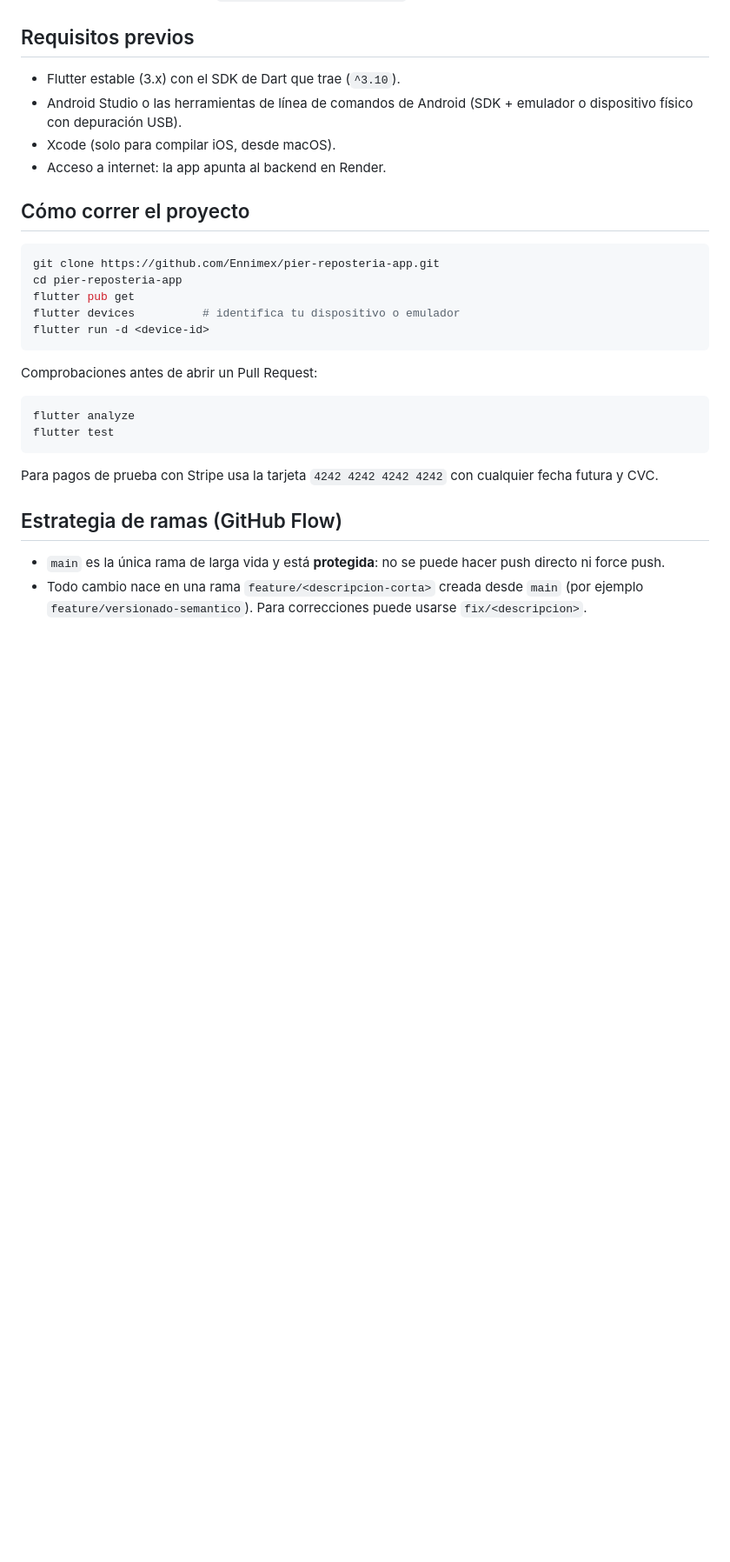
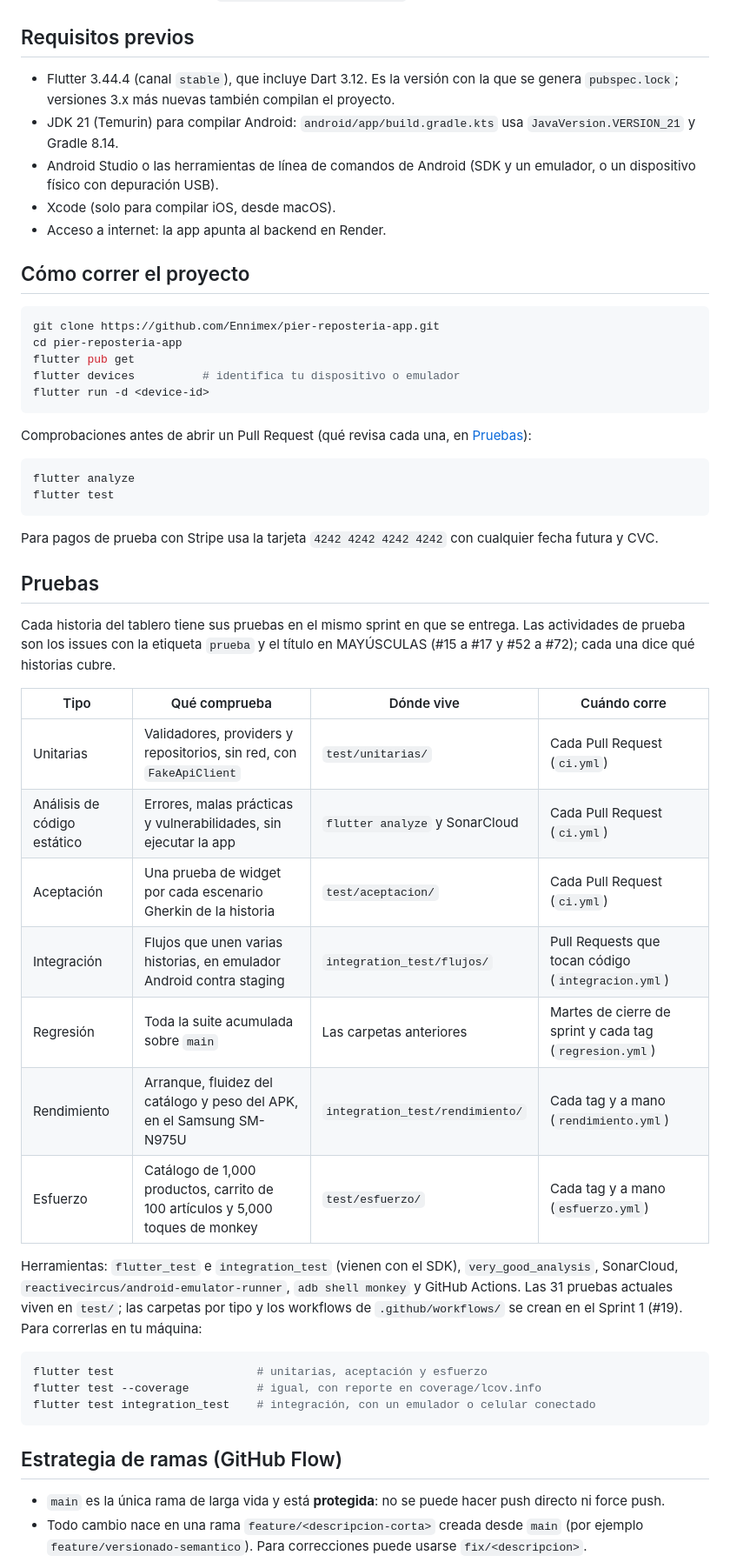
Before and after one commit to Ennimex/pier-reposteria-app, a Markdown page: README.md, the part around one of its changes. Shown at 87% size. Rendered like a GitHub page; blank space fills up the shorter version.

Commit message:
docs: README con estructura completa, sección de pruebas y requisitos exactos
Refs #73

````diff
--- a/README.md
+++ b/README.md
@@ -69,9 +86,12 @@ La app sigue la arquitectura MVVM de la
 
 ## Requisitos previos
 
-- Flutter estable (3.x) con el SDK de Dart que trae (`^3.10`).
-- Android Studio o las herramientas de línea de comandos de Android (SDK + emulador
-  o dispositivo físico con depuración USB).
+- Flutter 3.44.4 (canal `stable`), que incluye Dart 3.12. Es la versión con la que
+  se genera `pubspec.lock`; versiones 3.x más nuevas también compilan el proyecto.
+- JDK 21 (Temurin) para compilar Android: `android/app/build.gradle.kts` usa
+  `JavaVersion.VERSION_21` y Gradle 8.14.
+- Android Studio o las herramientas de línea de comandos de Android (SDK y un
+  emulador, o un dispositivo físico con depuración USB).
 - Xcode (solo para compilar iOS, desde macOS).
 - Acceso a internet: la app apunta al backend en Render.
 
@@ -85,7 +105,8 @@ flutter devices          # identifica tu dispositivo o emulador
 flutter run -d <device-id>
 ```
 
-Comprobaciones antes de abrir un Pull Request:
+Comprobaciones antes de abrir un Pull Request (qué revisa cada una, en
+[Pruebas](#pruebas)):
 
 ```bash
 flutter analyze
@@ -94,6 +115,34 @@ flutter test
 
 Para pagos de prueba con Stripe usa la tarjeta `4242 4242 4242 4242` con cualquier
 fecha futura y CVC.
+
+## Pruebas
+
+Cada historia del tablero tiene sus pruebas en el mismo sprint en que se entrega.
+Las actividades de prueba son los issues con la etiqueta `prueba` y el título en
+MAYÚSCULAS (#15 a #17 y #52 a #72); cada una dice qué historias cubre.
+
+| Tipo | Qué comprueba | Dónde vive | Cuándo corre |
+|---|---|---|---|
+| Unitarias | Validadores, providers y repositorios, sin red, con `FakeApiClient` | `test/unitarias/` | Cada Pull Request (`ci.yml`) |
+| Análisis de código estático | Errores, malas prácticas y vulnerabilidades, sin ejecutar la app | `flutter analyze` y SonarCloud | Cada Pull Request (`ci.yml`) |
+| Aceptación | Una prueba de widget por cada escenario Gherkin de la historia | `test/aceptacion/` | Cada Pull Request (`ci.yml`) |
+| Integración | Flujos que unen varias historias, en emulador Android contra staging | `integration_test/flujos/` | Pull Requests que tocan código (`integracion.yml`) |
+| Regresión | Toda la suite acumulada sobre `main` | Las carpetas anteriores | Martes de cierre de sprint y cada tag (`regresion.yml`) |
+| Rendimiento | Arranque, fluidez del catálogo y peso del APK, en el Samsung SM-N975U | `integration_test/rendimiento/` | Cada tag y a mano (`rendimiento.yml`) |
+| Esfuerzo | Catálogo de 1,000 productos, carrito de 100 artículos y 5,000 toques de monkey | `test/esfuerzo/` | Cada tag y a mano (`esfuerzo.yml`) |
+
+Herramientas: `flutter_test` e `integration_test` (vienen con el SDK),
+`very_good_analysis`, SonarCloud, `reactivecircus/android-emulator-runner`,
+`adb shell monkey` y GitHub Actions. Las 31 pruebas actuales viven en `test/`;
+las carpetas por tipo y los workflows de `.github/workflows/` se crean en el
+Sprint 1 (#19). Para correrlas en tu máquina:
+
+```bash
+flutter test                     # unitarias, aceptación y esfuerzo
+flutter test --coverage          # igual, con reporte en coverage/lcov.info
+flutter test integration_test    # integración, con un emulador o celular conectado
+```
 
 ## Estrategia de ramas (GitHub Flow)
 
````
Also changed, not shown: other parts of README.md (+25 -0 lines).
